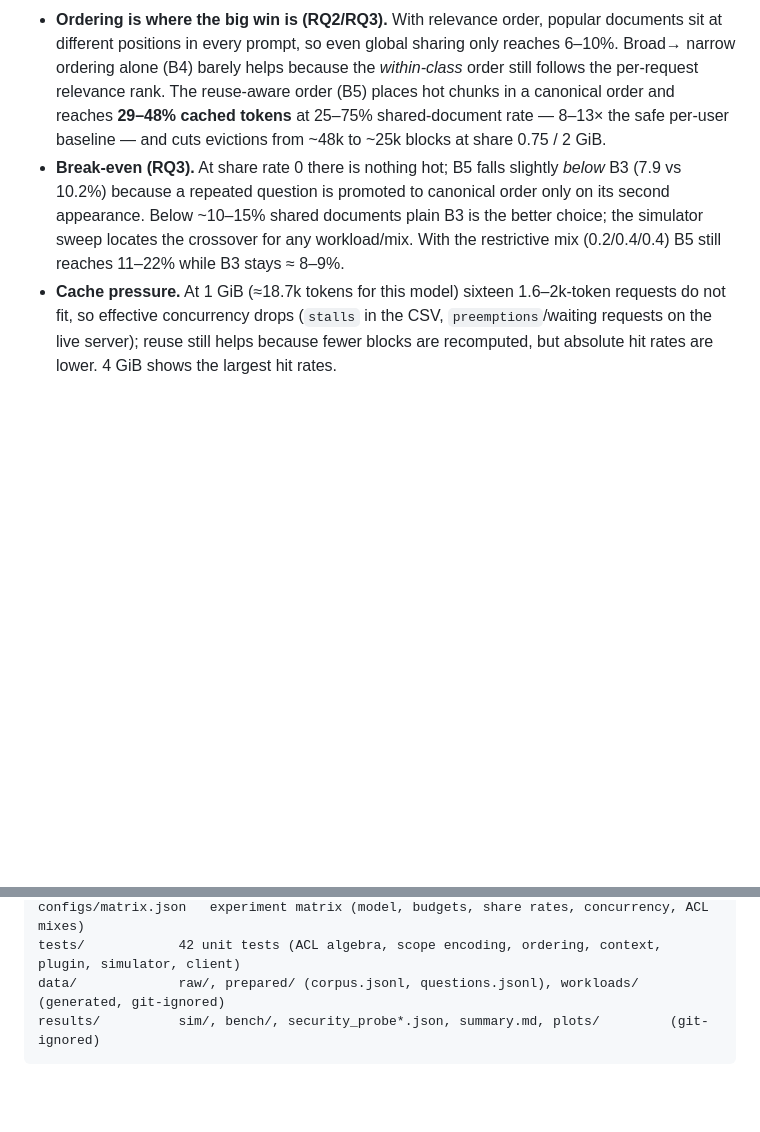
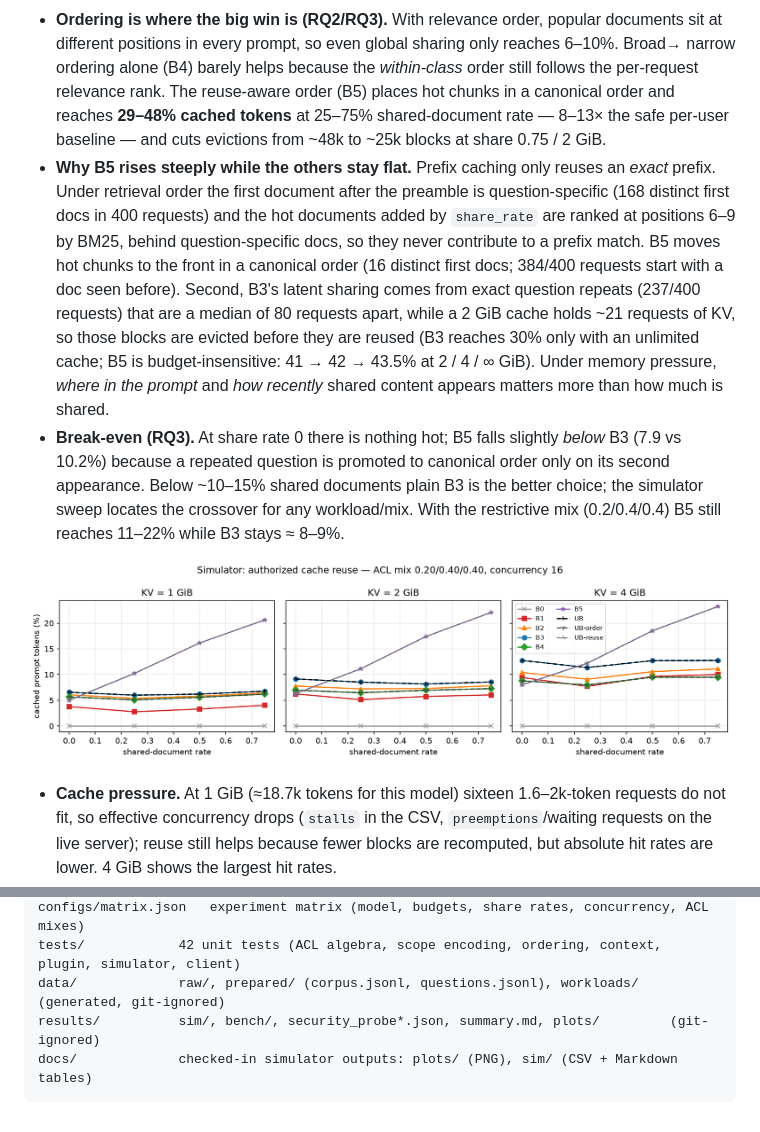
Before and after one commit to SriGoli-0123/disml-kv, a Markdown page: README.md, 2 parts joined by grey strips. Drawn GitHub-style; blank space fills up the shorter version.

Commit message:
README: link checked-in plots/tables and explain why B5 rises while B0-B4 stay flat
Co-Authored-By: Claude Opus 5 <noreply@anthropic.com>

````diff
--- a/README.md
+++ b/README.md
@@ -208,11 +215,24 @@ Reading the table:
   per-request relevance rank. The reuse-aware order (B5) places hot chunks in a canonical
   order and reaches **29–48% cached tokens** at 25–75% shared-document rate — 8–13× the safe
   per-user baseline — and cuts evictions from ~48k to ~25k blocks at share 0.75 / 2 GiB.
+* **Why B5 rises steeply while the others stay flat.** Prefix caching only reuses an *exact*
+  prefix. Under retrieval order the first document after the preamble is question-specific
+  (168 distinct first docs in 400 requests) and the hot documents added by `share_rate` are
+  ranked at positions 6–9 by BM25, behind question-specific docs, so they never contribute
+  to a prefix match. B5 moves hot chunks to the front in a canonical order (16 distinct first
+  docs; 384/400 requests start with a doc seen before). Second, B3's latent sharing comes from
+  exact question repeats (237/400 requests) that are a median of 80 requests apart, while a
+  2 GiB cache holds ~21 requests of KV, so those blocks are evicted before they are reused
+  (B3 reaches 30% only with an unlimited cache; B5 is budget-insensitive: 41 → 42 → 43.5%
+  at 2 / 4 / ∞ GiB). Under memory pressure, *where in the prompt* and *how recently* shared
+  content appears matters more than how much is shared.
 * **Break-even (RQ3).** At share rate 0 there is nothing hot; B5 falls slightly *below* B3
   (7.9 vs 10.2%) because a repeated question is promoted to canonical order only on its second
   appearance. Below ~10–15% shared documents plain B3 is the better choice; the simulator
   sweep locates the crossover for any workload/mix. With the restrictive mix (0.2/0.4/0.4)
   B5 still reaches 11–22% while B3 stays ≈ 8–9%.
+
+![cached tokens, restrictive mix](docs/plots/sim_cached_mix0.20-0.40-0.40_c16.png)
 * **Cache pressure.** At 1 GiB (≈18.7k tokens for this model) sixteen 1.6–2k-token requests do
   not fit, so effective concurrency drops (`stalls` in the CSV, `preemptions`/waiting requests
   on the live server); reuse still helps because fewer blocks are recomputed, but absolute
@@ -278,4 +298,5 @@ configs/matrix.json   experiment matrix (model, budgets, share rates, concurrenc
 tests/            42 unit tests (ACL algebra, scope encoding, ordering, context, plugin, simulator, client)
 data/             raw/, prepared/ (corpus.jsonl, questions.jsonl), workloads/   (generated, git-ignored)
 results/          sim/, bench/, security_probe*.json, summary.md, plots/         (git-ignored)
+docs/             checked-in simulator outputs: plots/ (PNG), sim/ (CSV + Markdown tables)
 ```
````
Also changed, not shown: other parts of README.md (+7 -0 lines).
